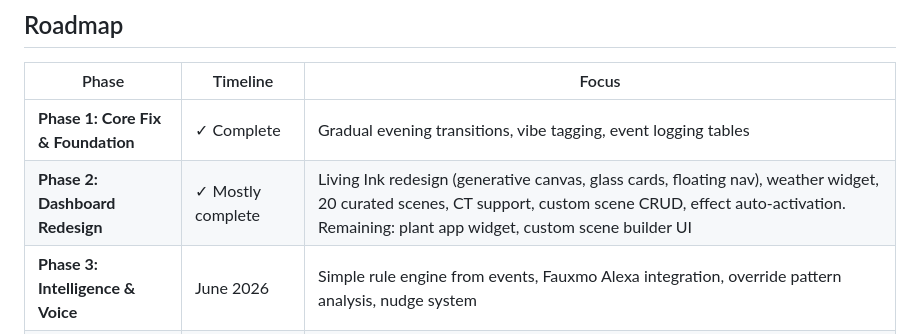
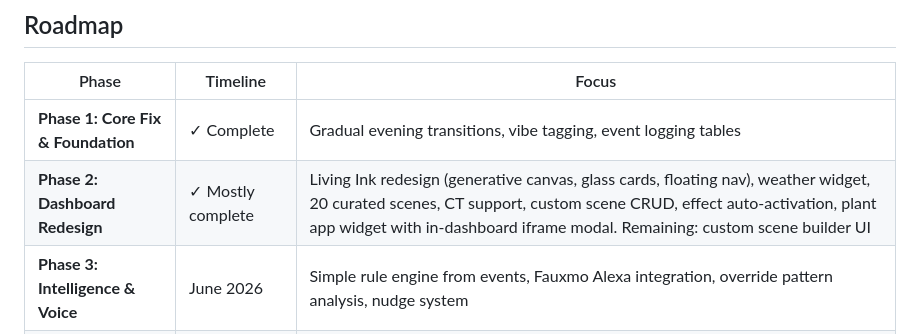
Before and after one commit to agatte/home-hub, a Markdown page: .claude/CLAUDE.md, the part around the change. Rendered like a GitHub page.

```diff
--- a/.claude/CLAUDE.md
+++ b/.claude/CLAUDE.md
@@ -698,7 +698,7 @@ home-hub/
 | Phase | Timeline | Focus |
 |-------|----------|-------|
 | **Phase 1: Core Fix & Foundation** | ✓ Complete | Gradual evening transitions, vibe tagging, event logging tables |
-| **Phase 2: Dashboard Redesign** | ✓ Mostly complete | Living Ink redesign (generative canvas, glass cards, floating nav), weather widget, 20 curated scenes, CT support, custom scene CRUD, effect auto-activation. Remaining: plant app widget, custom scene builder UI |
+| **Phase 2: Dashboard Redesign** | ✓ Mostly complete | Living Ink redesign (generative canvas, glass cards, floating nav), weather widget, 20 curated scenes, CT support, custom scene CRUD, effect auto-activation, plant app widget with in-dashboard iframe modal. Remaining: custom scene builder UI |
 | **Phase 3: Intelligence & Voice** | June 2026 | Simple rule engine from events, Fauxmo Alexa integration, override pattern analysis, nudge system |
 | **Phase 4: Game Day** | July–August 2026 | ESPN API, GameDay page, celebration orchestration, pixel art field, pre-game mode |
 | **Phase 5: Polish & Expand** | September 2026+ | Custom Alexa Skill, Apple Music API, full autopilot, bar app widget |
```
Also changed, not shown: docs/PROJECT_SPEC.md (+3 -3 lines).
